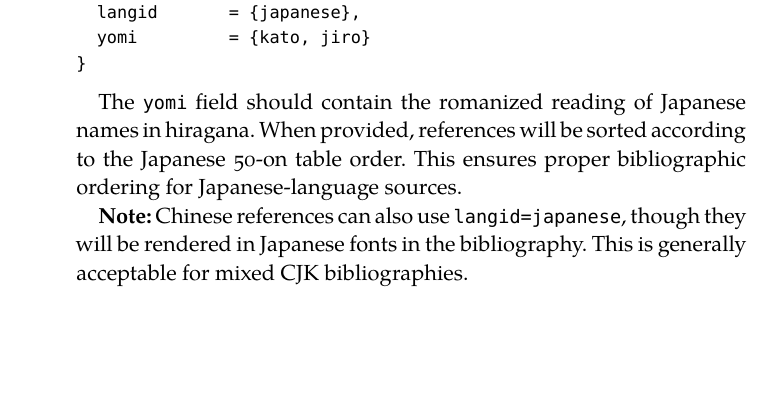
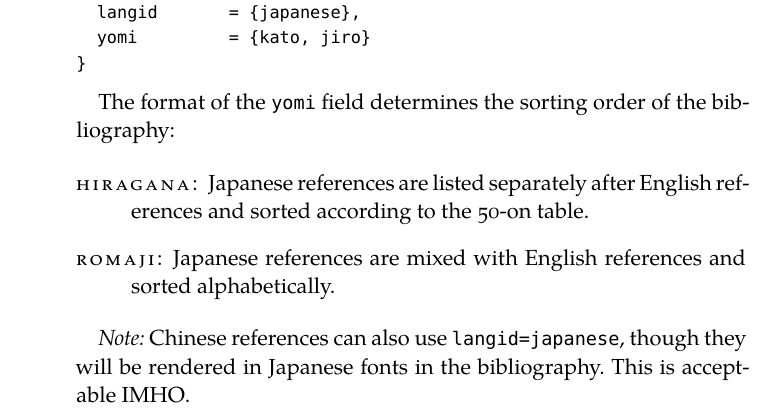
Before and after one commit to 0ldriku/ClassicThesis_EN, a LaTeX thesis (ClassicThesis.tex, which reads Chapters/Chapter01.tex): part of page 20 of 43, cut so that both start at the same text, the shorter picture padded with empty space. The pictures show the PDF file Examples/classicthesis.pdf that the author committed with the source.

```diff
--- a/Chapters/Chapter01.tex
+++ b/Chapters/Chapter01.tex
@@ -155,6 +155,12 @@
 }
 \end{lstlisting}
 
-The \texttt{yomi} field should contain the romanized reading of Japanese names in hiragana. When provided, references will be sorted according to the Japanese 50-on table order. This ensures proper bibliographic ordering for Japanese-language sources.
+The format of the \texttt{yomi} field determines the sorting order of the bibliography:
 
-\textbf{Note:} Chinese references can also use \texttt{langid=japanese}, though they will be rendered in Japanese fonts in the bibliography. This is generally acceptable for mixed CJK bibliographies.
+\begin{description}
+    \item[Hiragana:] Japanese references are listed separately after English references and sorted according to the 50-on table.
+    \item[Romaji:] Japanese references are mixed with English references and sorted alphabetically.
+\end{description}
+
+
+\textit{Note:} Chinese references can also use \texttt{langid=japanese}, though they will be rendered in Japanese fonts in the bibliography. This is acceptable IMHO.
```
Also changed, not shown: ClassicThesis.tex (+4 -1 lines), Examples/classicthesis.pdf, 2 other files.
